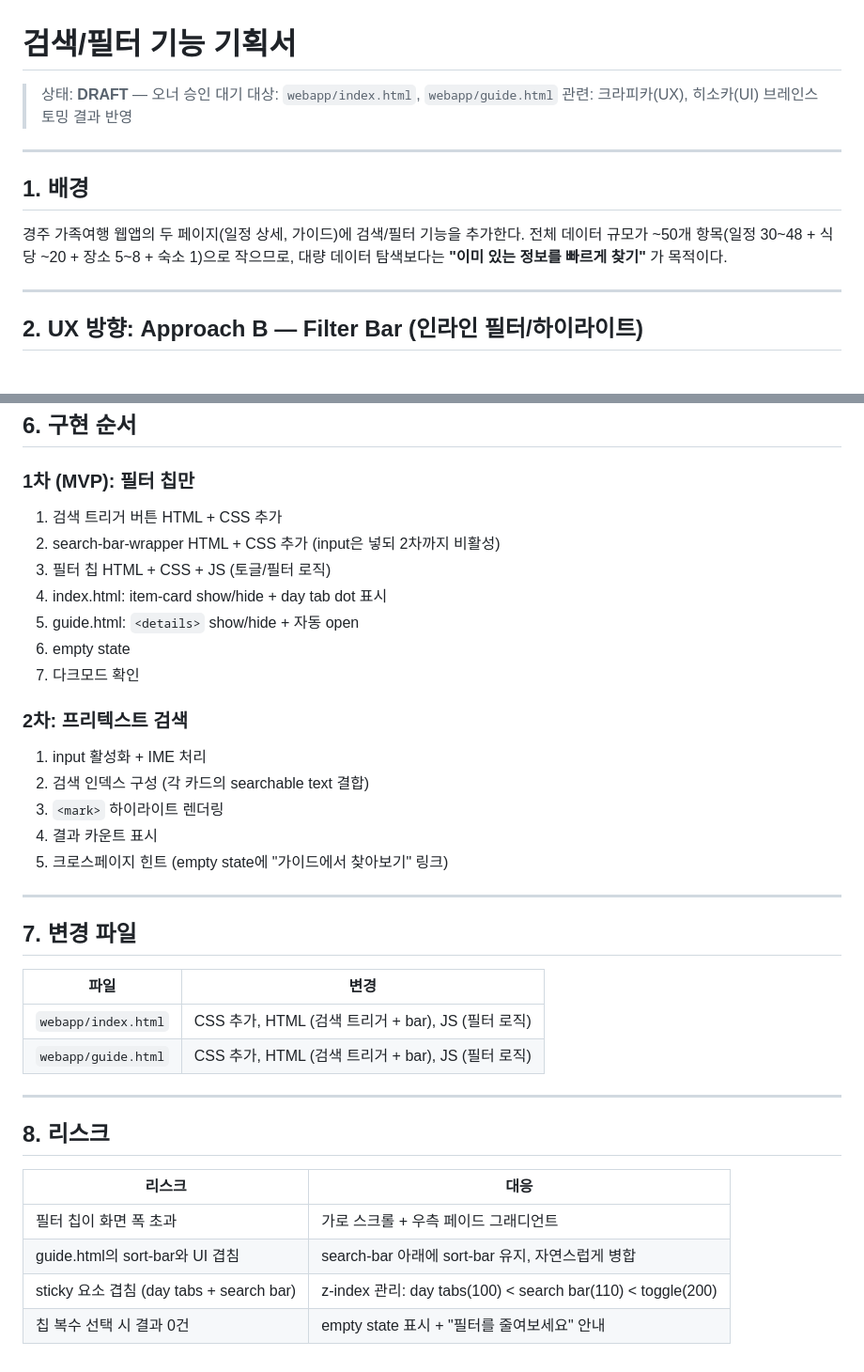
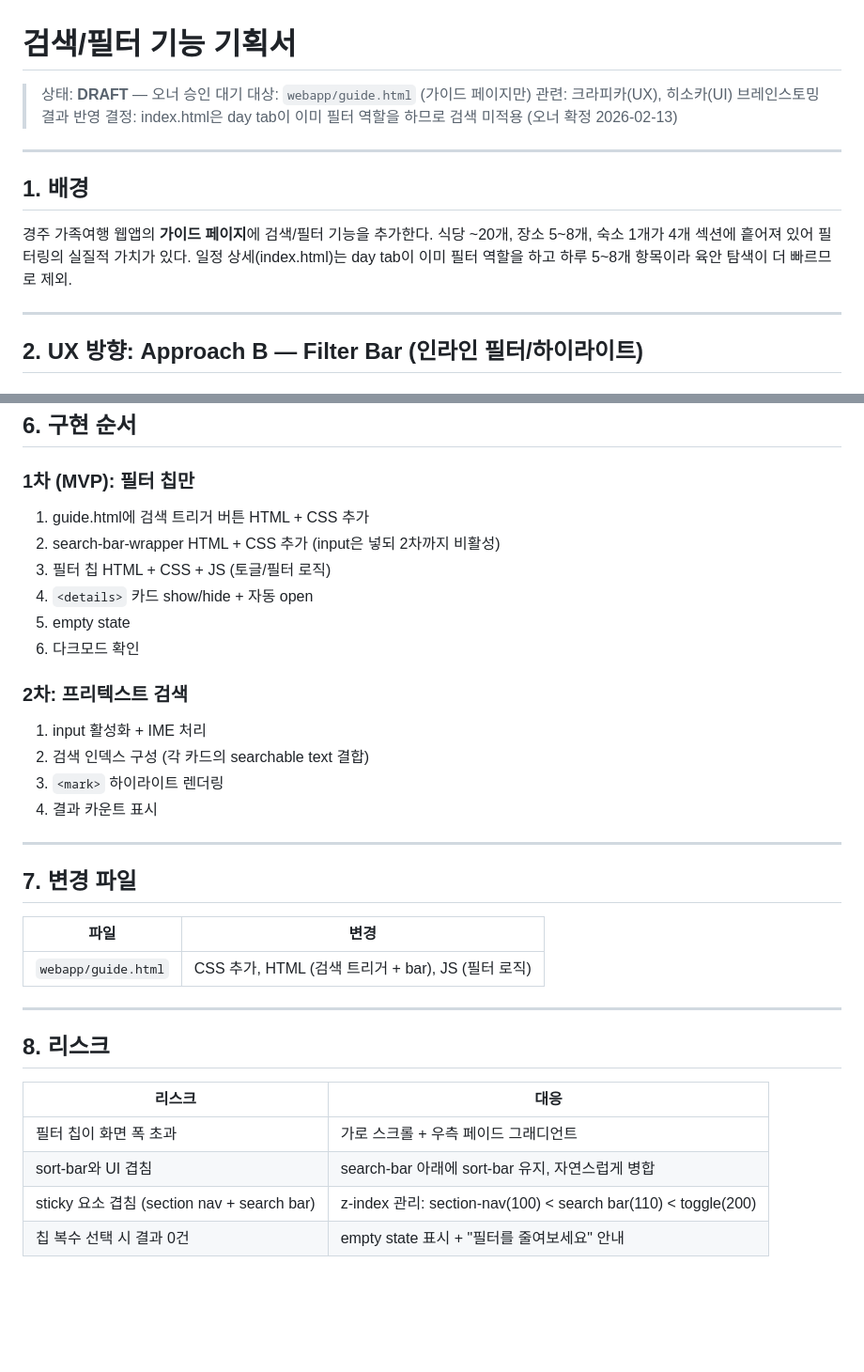
Before and after one commit to jojo-dan/gyeongju-bot, a Markdown page: docs/search-feature-spec.md, 2 parts joined by grey strips. Shown at 94% size. GitHub-like rendering; blank space fills up the shorter version.

```diff
--- a/docs/search-feature-spec.md
+++ b/docs/search-feature-spec.md
@@ -1,16 +1,17 @@
 # 검색/필터 기능 기획서
 
 > 상태: **DRAFT** — 오너 승인 대기
-> 대상: `webapp/index.html`, `webapp/guide.html`
+> 대상: `webapp/guide.html` (가이드 페이지만)
 > 관련: 크라피카(UX), 히소카(UI) 브레인스토밍 결과 반영
+> 결정: index.html은 day tab이 이미 필터 역할을 하므로 검색 미적용 (오너 확정 2026-02-13)
 
 ---
 
 ## 1. 배경
 
-경주 가족여행 웹앱의 두 페이지(일정 상세, 가이드)에 검색/필터 기능을 추가한다.
-전체 데이터 규모가 ~50개 항목(일정 30~48 + 식당 ~20 + 장소 5~8 + 숙소 1)으로 작으므로,
-대량 데이터 탐색보다는 **"이미 있는 정보를 빠르게 찾기"** 가 목적이다.
+경주 가족여행 웹앱의 **가이드 페이지**에 검색/필터 기능을 추가한다.
+식당 ~20개, 장소 5~8개, 숙소 1개가 4개 섹션에 흩어져 있어 필터링의 실질적 가치가 있다.
+일정 상세(index.html)는 day tab이 이미 필터 역할을 하고 하루 5~8개 항목이라 육안 탐색이 더 빠르므로 제외.
 
 ---
 
@@ -293,13 +252,12 @@ searchInput.addEventListener('input', (e) => {
 
 ### 1차 (MVP): 필터 칩만
 
-1. 검색 트리거 버튼 HTML + CSS 추가
+1. guide.html에 검색 트리거 버튼 HTML + CSS 추가
 2. search-bar-wrapper HTML + CSS 추가 (input은 넣되 2차까지 비활성)
 3. 필터 칩 HTML + CSS + JS (토글/필터 로직)
-4. index.html: item-card show/hide + day tab dot 표시
-5. guide.html: `<details>` show/hide + 자동 open
-6. empty state
-7. 다크모드 확인
+4. `<details>` 카드 show/hide + 자동 open
+5. empty state
+6. 다크모드 확인
 
 ### 2차: 프리텍스트 검색
 
@@ -307,7 +265,6 @@ searchInput.addEventListener('input', (e) => {
 2. 검색 인덱스 구성 (각 카드의 searchable text 결합)
 3. `<mark>` 하이라이트 렌더링
 4. 결과 카운트 표시
-5. 크로스페이지 힌트 (empty state에 "가이드에서 찾아보기" 링크)
 
 ---
 
@@ -315,7 +272,6 @@ searchInput.addEventListener('input', (e) => {
 
 | 파일 | 변경 |
 |---|---|
-| `webapp/index.html` | CSS 추가, HTML (검색 트리거 + bar), JS (필터 로직) |
 | `webapp/guide.html` | CSS 추가, HTML (검색 트리거 + bar), JS (필터 로직) |
 
 ---
@@ -325,6 +281,6 @@ searchInput.addEventListener('input', (e) => {
 | 리스크 | 대응 |
 |---|---|
 | 필터 칩이 화면 폭 초과 | 가로 스크롤 + 우측 페이드 그래디언트 |
-| guide.html의 sort-bar와 UI 겹침 | search-bar 아래에 sort-bar 유지, 자연스럽게 병합 |
-| sticky 요소 겹침 (day tabs + search bar) | z-index 관리: day tabs(100) < search bar(110) < toggle(200) |
+| sort-bar와 UI 겹침 | search-bar 아래에 sort-bar 유지, 자연스럽게 병합 |
+| sticky 요소 겹침 (section nav + search bar) | z-index 관리: section-nav(100) < search bar(110) < toggle(200) |
 | 칩 복수 선택 시 결과 0건 | empty state 표시 + "필터를 줄여보세요" 안내 |
```
Also changed, not shown: other parts of docs/search-feature-spec.md (+1 -43 lines).
